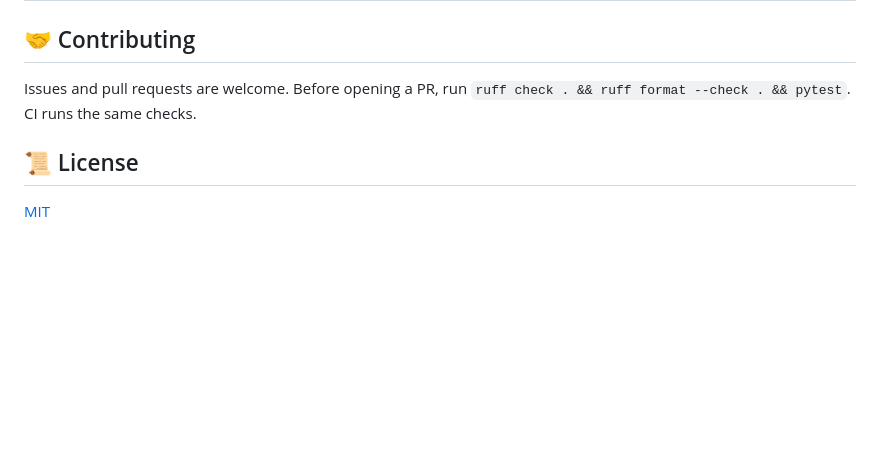
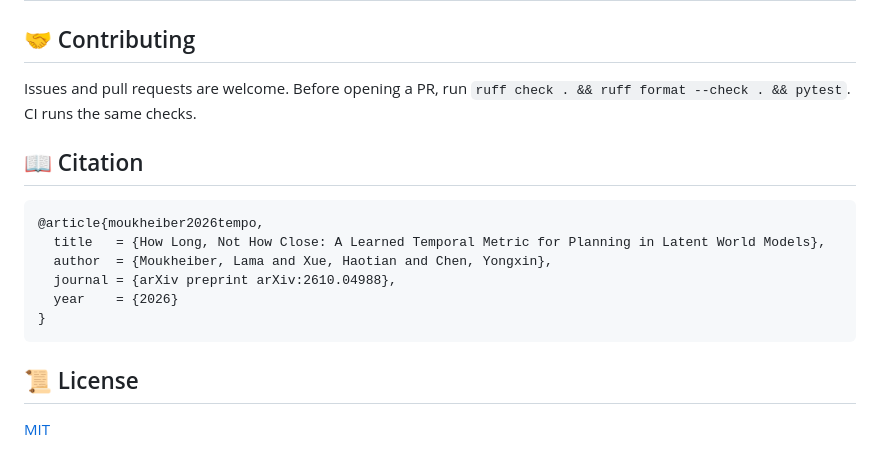
Before and after one commit to lamawmouk/tempo, a Markdown page: README.md, the part around one of its changes. GitHub-like rendering; blank space fills up the shorter version.

Commit message:
README: arXiv link and citation

````diff
--- a/README.md
+++ b/README.md
@@ -175,6 +175,17 @@ tests/                unit tests + an end-to-end run on a real World
 
 Issues and pull requests are welcome. Before opening a PR, run `ruff check . && ruff format --check . && pytest`. CI runs the same checks.
 
+## 📖 Citation
+
+```bibtex
+@article{moukheiber2026tempo,
+  title   = {How Long, Not How Close: A Learned Temporal Metric for Planning in Latent World Models},
+  author  = {Moukheiber, Lama and Xue, Haotian and Chen, Yongxin},
+  journal = {arXiv preprint arXiv:2610.04988},
+  year    = {2026}
+}
+```
+
 ## 📜 License
 
 [MIT](LICENSE)
````
Also changed, not shown: other parts of README.md (+1 -1 lines).
